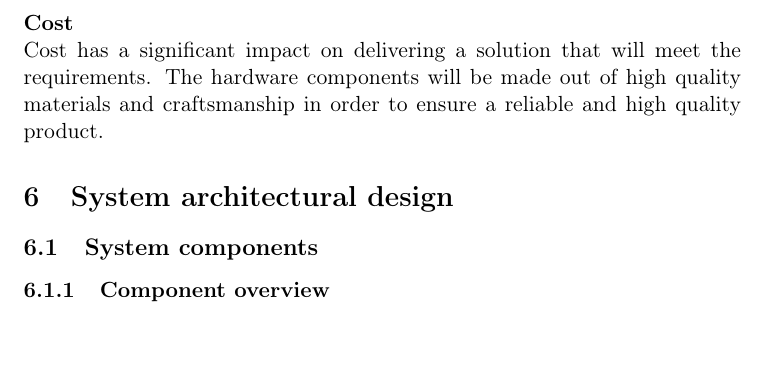
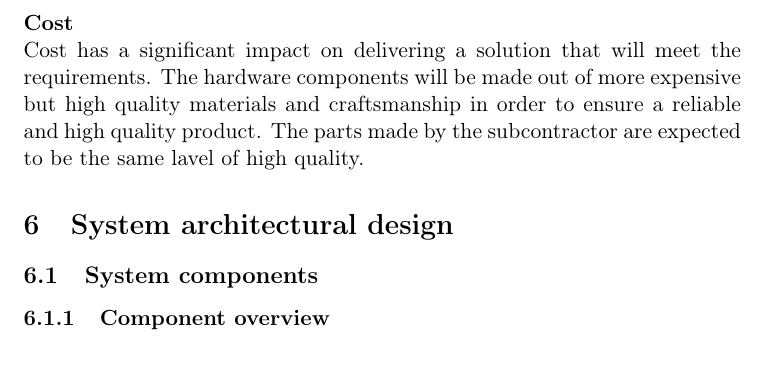
Before and after one commit to IHA-TISYE-F/docs, a LaTeX document (Detailed Design Description (DDD)/F-DDD-2014-V1.tex, which reads Detailed Design Description (DDD)/subfile/system-wide_design_decisions.tex): part of page 5 of 13, cut so that both start at the same text. Compiled offline with pdfLaTeX.

Commit message:
Wrote more in section 5

```diff
--- a/Detailed Design Description (DDD)/subfile/system-wide_design_decisions.tex
+++ b/Detailed Design Description (DDD)/subfile/system-wide_design_decisions.tex
@@ -38,4 +38,4 @@ The pod contains three different components:
 This means that the total size of those three components cannot exceed neither the inner dimensions nor the total weight of the pod.
 
 \paragraph{Cost} \makebox{} \\
-Cost has a significant impact on delivering a solution that will meet the requirements. The hardware components will be made out of high quality materials and craftsmanship in order to ensure a reliable and high quality product.
+Cost has a significant impact on delivering a solution that will meet the requirements. The hardware components will be made out of more expensive but high quality materials and craftsmanship in order to ensure a reliable and high quality product. The parts made by the subcontractor are expected to be the same lavel of high quality.
```
